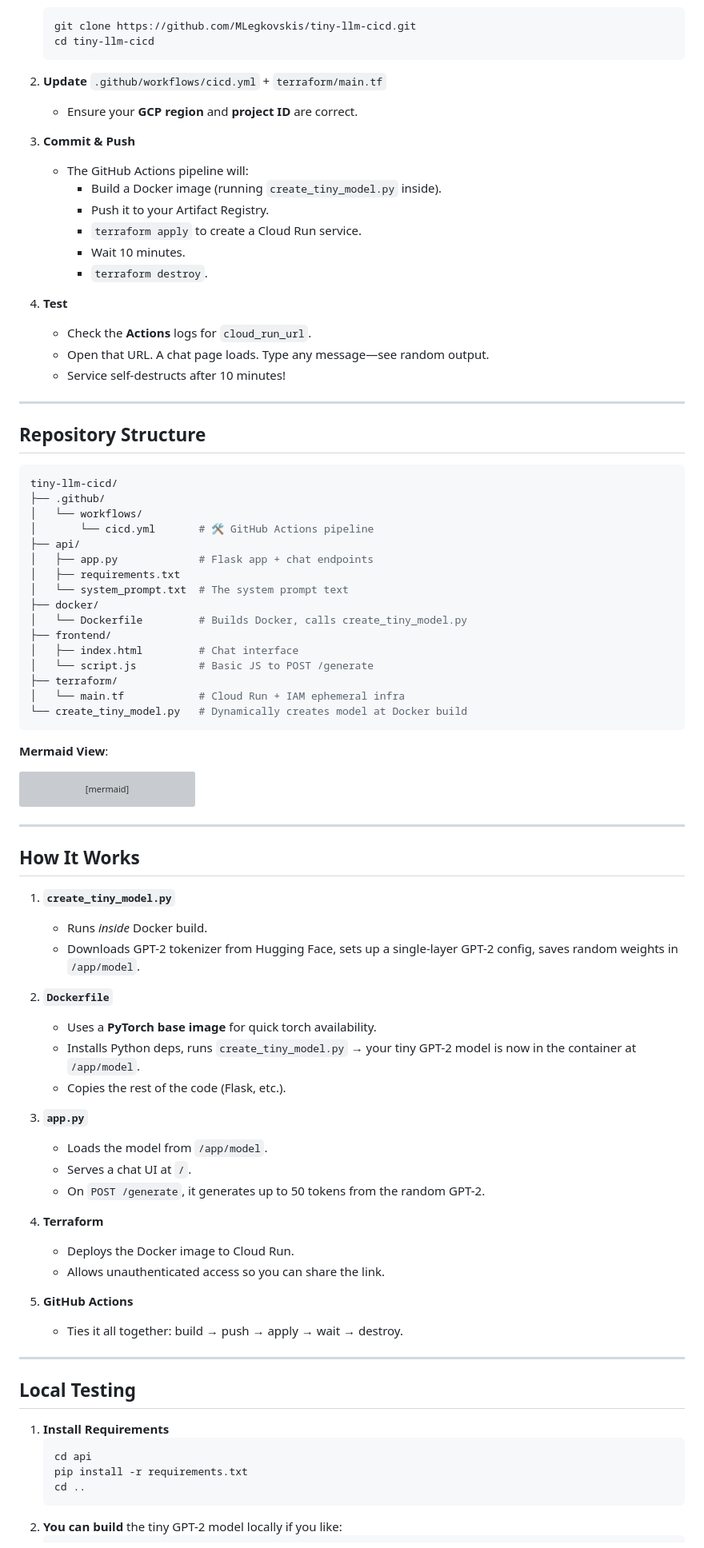
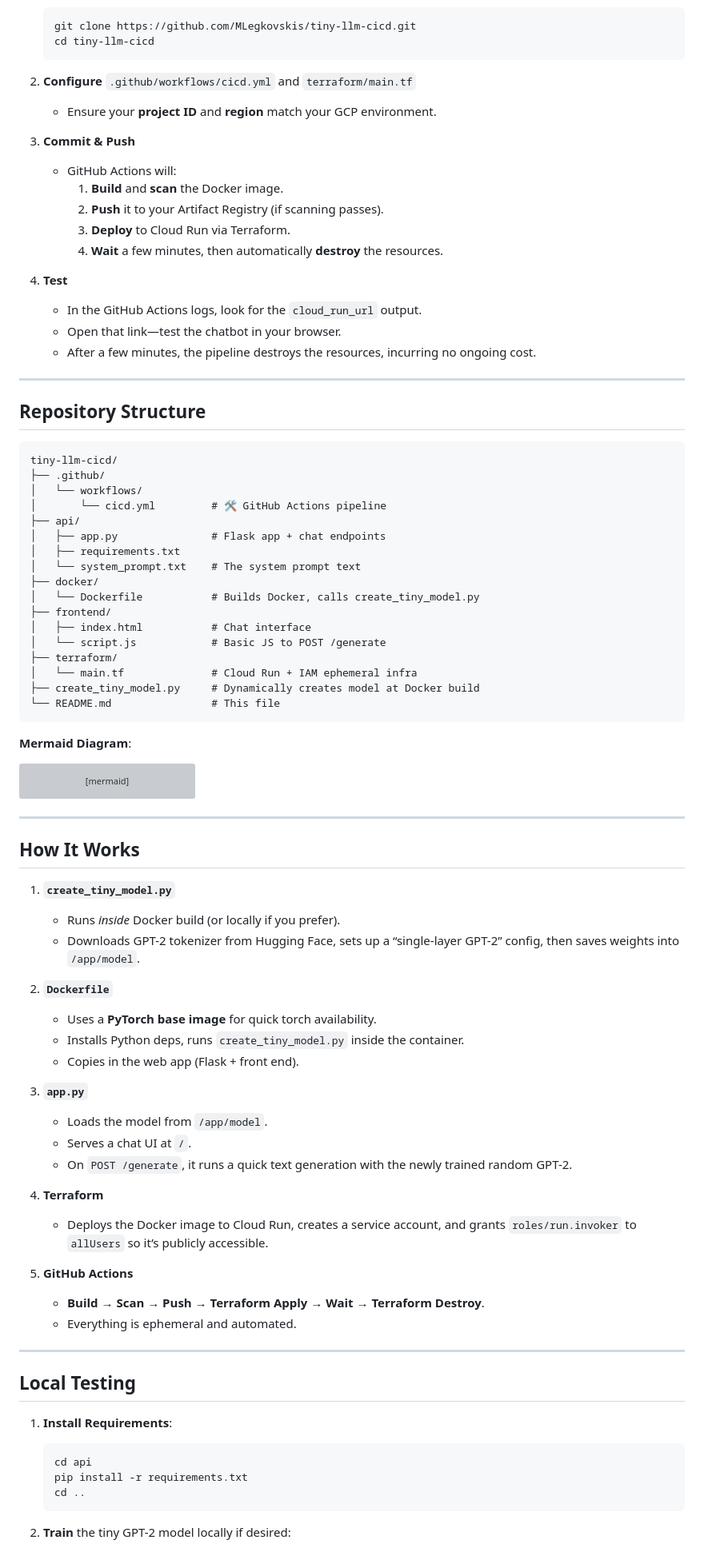
Before and after one commit to MLegkovskis/tiny-llm-cicd, a Markdown page: README.md, the part around one of its changes. Shown at 80% size. Drawn GitHub-style; grey boxes are pictures that could not be loaded.

````diff
--- a/README.md
+++ b/README.md
@@ -92,46 +120,47 @@ flowchart LR
    cd tiny-llm-cicd
    ```
 
-2. **Update** `.github/workflows/cicd.yml` + `terraform/main.tf`
-   - Ensure your **GCP region** and **project ID** are correct.
+2. **Configure** `.github/workflows/cicd.yml` and `terraform/main.tf`
+   - Ensure your **project ID** and **region** match your GCP environment.
 
 3. **Commit & Push**
-   - The GitHub Actions pipeline will:
-     - Build a Docker image (running `create_tiny_model.py` inside).
-     - Push it to your Artifact Registry.
-     - `terraform apply` to create a Cloud Run service.
-     - Wait 10 minutes.
-     - `terraform destroy`.
+   - GitHub Actions will:
+     1. **Build** and **scan** the Docker image.
+     2. **Push** it to your Artifact Registry (if scanning passes).
+     3. **Deploy** to Cloud Run via Terraform.
+     4. **Wait** a few minutes, then automatically **destroy** the resources.
 
 4. **Test**
-   - Check the **Actions** logs for `cloud_run_url`.
-   - Open that URL. A chat page loads. Type any message—see random output.
-   - Service self-destructs after 10 minutes!
+   - In the GitHub Actions logs, look for the `cloud_run_url` output.
+   - Open that link—test the chatbot in your browser.
+   - After a few minutes, the pipeline destroys the resources, incurring no ongoing cost.
 
 ---
 
 ## Repository Structure
 
-```bash
+```
 tiny-llm-cicd/
 ├── .github/
 │   └── workflows/
-│       └── cicd.yml       # 🛠️ GitHub Actions pipeline
+│       └── cicd.yml         # 🛠️ GitHub Actions pipeline
 ├── api/
-│   ├── app.py             # Flask app + chat endpoints
+│   ├── app.py               # Flask app + chat endpoints
 │   ├── requirements.txt
-│   └── system_prompt.txt  # The system prompt text
+│   └── system_prompt.txt    # The system prompt text
 ├── docker/
-│   └── Dockerfile         # Builds Docker, calls create_tiny_model.py
+│   └── Dockerfile           # Builds Docker, calls create_tiny_model.py
 ├── frontend/
-│   ├── index.html         # Chat interface
-│   └── script.js          # Basic JS to POST /generate
+│   ├── index.html           # Chat interface
+│   └── script.js            # Basic JS to POST /generate
 ├── terraform/
-│   └── main.tf            # Cloud Run + IAM ephemeral infra
-└── create_tiny_model.py   # Dynamically creates model at Docker build
+│   └── main.tf              # Cloud Run + IAM ephemeral infra
+├── create_tiny_model.py     # Dynamically creates model at Docker build
+└── README.md                # This file
 ```
 
-**Mermaid View**:
+**Mermaid Diagram**:
+
 ```mermaid
 flowchart TB
     A[tiny-llm-cicd/] --> A1[.github/workflows/cicd.yml]
@@ -152,35 +181,38 @@ flowchart TB
 ## How It Works
 
 1. **`create_tiny_model.py`**
-   - Runs *inside* Docker build.
-   - Downloads GPT-2 tokenizer from Hugging Face, sets up a single-layer GPT-2 config, saves random weights in `/app/model`.
+   - Runs *inside* Docker build (or locally if you prefer).
+   - Downloads GPT-2 tokenizer from Hugging Face, sets up a “single-layer GPT-2” config, then saves weights into `/app/model`.
 
 2. **`Dockerfile`**
    - Uses a **PyTorch base image** for quick torch availability.
-   - Installs Python deps, runs `create_tiny_model.py` → your tiny GPT-2 model is now in the container at `/app/model`.
-   - Copies the rest of the code (Flask, etc.).
+   - Installs Python deps, runs `create_tiny_model.py` inside the container.
+   - Copies in the web app (Flask + front end).
 
 3. **`app.py`**
    - Loads the model from `/app/model`.
    - Serves a chat UI at `/`.
-   - On `POST /generate`, it generates up to 50 tokens from the random GPT-2.
+   - On `POST /generate`, it runs a quick text generation with the newly trained random GPT-2.
 
 4. **Terraform**
-   - Deploys the Docker image to Cloud Run.
-   - Allows unauthenticated access so you can share the link.
+   - Deploys the Docker image to Cloud Run, creates a service account, and grants `roles/run.invoker` to `allUsers` so it’s publicly accessible.
 
 5. **GitHub Actions**
-   - Ties it all together: build → push → apply → wait → destroy.
+   - **Build** → **Scan** → **Push** → **Terraform Apply** → **Wait** → **Terraform Destroy**.
+   - Everything is ephemeral and automated.
 
 ---
 
 ## Local Testing
 
-1. **Install Requirements**
+1. **Install Requirements**:
+
    ```bash
    cd api
    pip install -r requirements.txt
    cd ..
    ```
-2. **You can build** the tiny GPT-2 model locally if you like:
+
+2. **Train** the tiny GPT-2 model locally if desired:
+
    ```bash
````
Also changed, not shown: other parts of README.md (+67 -36 lines).
